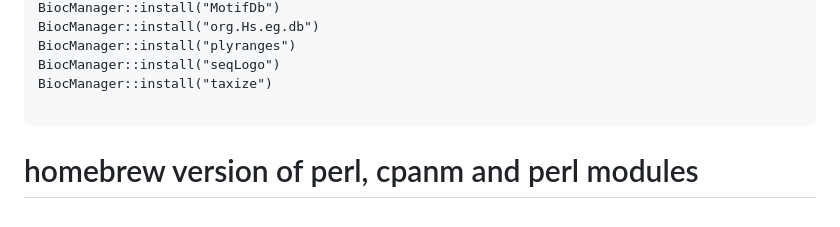
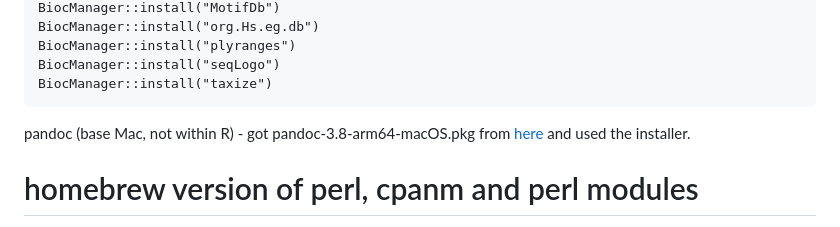
Before and after one commit to jayoung/MalikLab_bioinformaticsResources, a Markdown page: janets_NOTES_forMyself/local_infrastructure/mac_laptop_2024_setup_NOTES.md, the part around the change. Drawn GitHub-style.

````diff
--- a/janets_NOTES_forMyself/local_infrastructure/mac_laptop_2024_setup_NOTES.md
+++ b/janets_NOTES_forMyself/local_infrastructure/mac_laptop_2024_setup_NOTES.md
@@ -189,8 +189,10 @@ BiocManager::install("org.Hs.eg.db")
 BiocManager::install("plyranges")
 BiocManager::install("seqLogo")
 BiocManager::install("taxize")
+```
 
-```
+pandoc (base Mac, not within R) - got pandoc-3.8-arm64-macOS.pkg from [here](https://github.com/jgm/pandoc/releases/tag/3.8) and used the installer.
+
 
 # homebrew version of perl, cpanm and perl modules
 
````
Also changed, not shown: janets_NOTES_forMyself/local_infrastructure/rhino_gizmo_setup_NOTES.md (+16 -0 lines).
